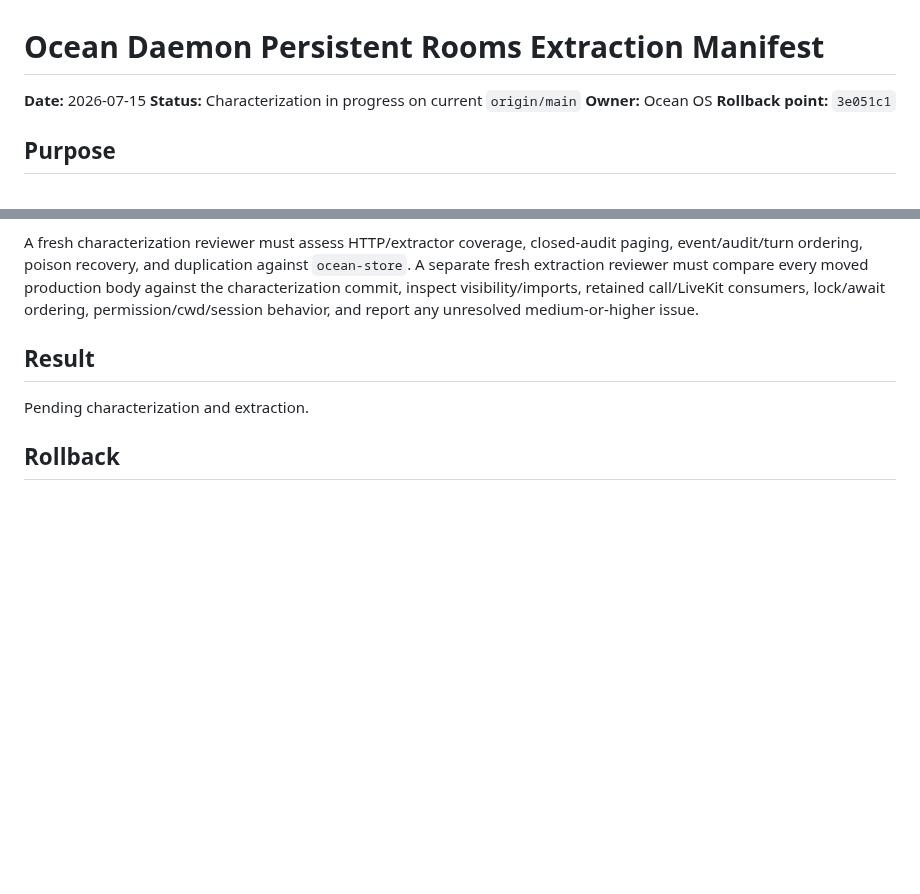
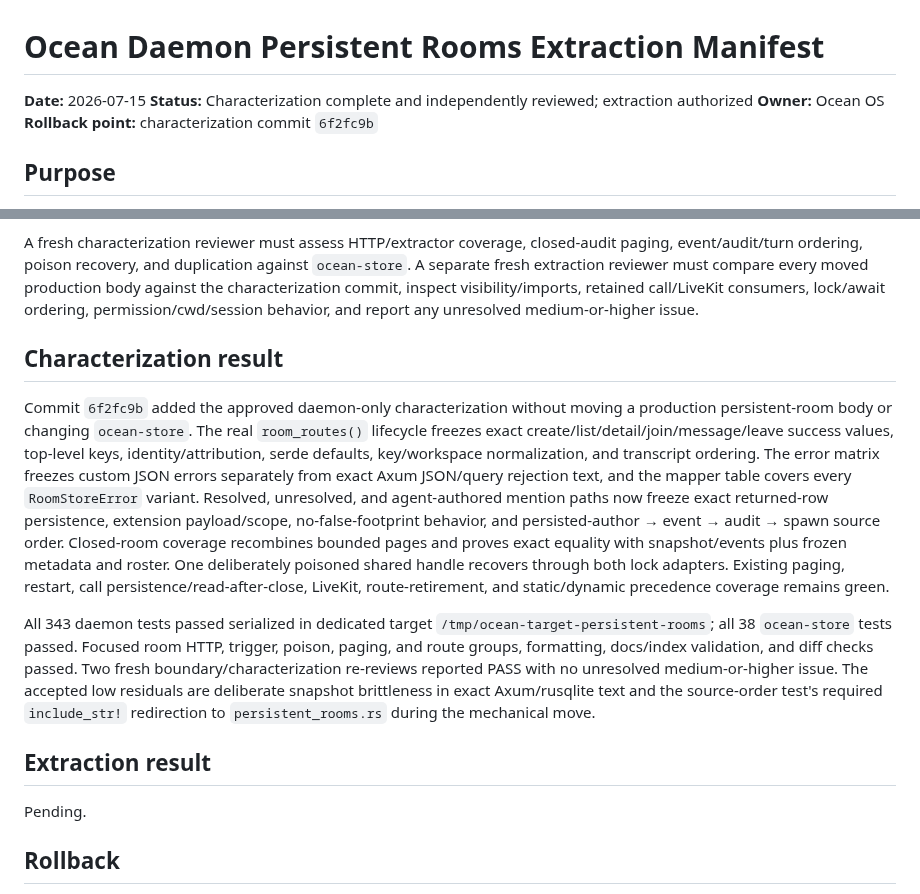
Before and after one commit to Risingtides-dev/ocean-os, a Markdown page: docs/specs/2026-07-15-ocean-daemon-persistent-rooms-extraction-manifest.md, 2 parts joined by grey strips. GitHub-like rendering; blank space fills up the shorter version.

Commit message:
docs(daemon): authorize persistent room extraction

```diff
--- a/docs/specs/2026-07-15-ocean-daemon-persistent-rooms-extraction-manifest.md
+++ b/docs/specs/2026-07-15-ocean-daemon-persistent-rooms-extraction-manifest.md
@@ -1,9 +1,9 @@
 # Ocean Daemon Persistent Rooms Extraction Manifest
 
 **Date:** 2026-07-15
-**Status:** Characterization in progress on current `origin/main`
+**Status:** Characterization complete and independently reviewed; extraction authorized
 **Owner:** Ocean OS
-**Rollback point:** `3e051c1`
+**Rollback point:** characterization commit `6f2fc9b`
 
 ## Purpose
 
@@ -250,9 +250,15 @@ Use a dedicated `CARGO_TARGET_DIR` for this worktree. Run environment-mutating d
 
 A fresh characterization reviewer must assess HTTP/extractor coverage, closed-audit paging, event/audit/turn ordering, poison recovery, and duplication against `ocean-store`. A separate fresh extraction reviewer must compare every moved production body against the characterization commit, inspect visibility/imports, retained call/LiveKit consumers, lock/await ordering, permission/cwd/session behavior, and report any unresolved medium-or-higher issue.
 
-## Result
+## Characterization result
 
-Pending characterization and extraction.
+Commit `6f2fc9b` added the approved daemon-only characterization without moving a production persistent-room body or changing `ocean-store`. The real `room_routes()` lifecycle freezes exact create/list/detail/join/message/leave success values, top-level keys, identity/attribution, serde defaults, key/workspace normalization, and transcript ordering. The error matrix freezes custom JSON errors separately from exact Axum JSON/query rejection text, and the mapper table covers every `RoomStoreError` variant. Resolved, unresolved, and agent-authored mention paths now freeze exact returned-row persistence, extension payload/scope, no-false-footprint behavior, and persisted-author → event → audit → spawn source order. Closed-room coverage recombines bounded pages and proves exact equality with snapshot/events plus frozen metadata and roster. One deliberately poisoned shared handle recovers through both lock adapters. Existing paging, restart, call persistence/read-after-close, LiveKit, route-retirement, and static/dynamic precedence coverage remains green.
+
+All 343 daemon tests passed serialized in dedicated target `/tmp/ocean-target-persistent-rooms`; all 38 `ocean-store` tests passed. Focused room HTTP, trigger, poison, paging, and route groups, formatting, docs/index validation, and diff checks passed. Two fresh boundary/characterization re-reviews reported PASS with no unresolved medium-or-higher issue. The accepted low residuals are deliberate snapshot brittleness in exact Axum/rusqlite text and the source-order test's required `include_str!` redirection to `persistent_rooms.rs` during the mechanical move.
+
+## Extraction result
+
+Pending.
 
 ## Rollback
 
```
